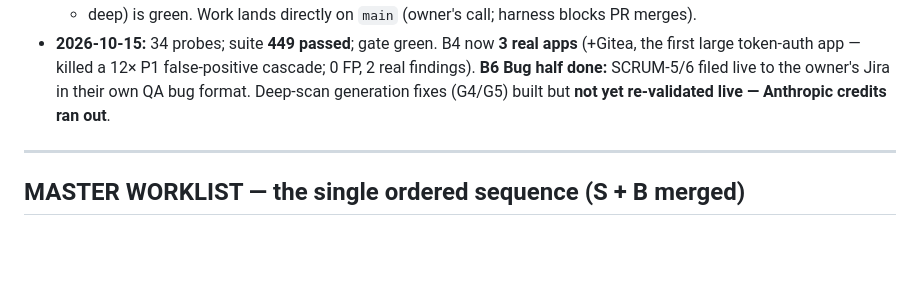
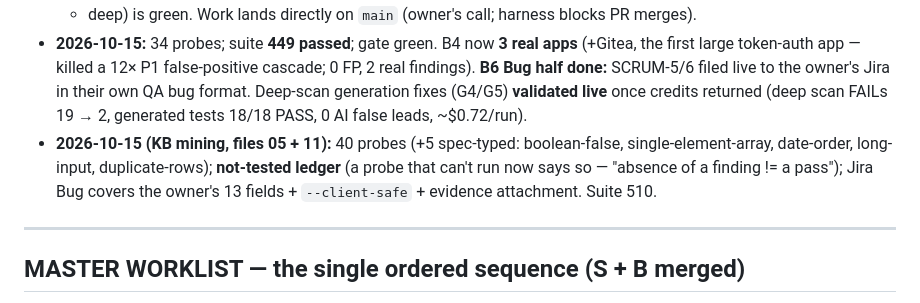
Before and after one commit to abu-khadija/QAX, a Markdown page: strategy/ROADMAP.md, the part around the change. Drawn GitHub-style; blank space fills up the shorter version.

```diff
--- a/strategy/ROADMAP.md
+++ b/strategy/ROADMAP.md
@@ -29,8 +29,8 @@ without breaking anything. No number, no merge.
 - **2026-10-15:** 34 probes; suite **449 passed**; gate green. B4 now **3 real apps** (+Gitea,
   the first large token-auth app — killed a 12× P1 false-positive cascade; 0 FP, 2 real
   findings). **B6 Bug half done:** SCRUM-5/6 filed live to the owner's Jira in their own
-  QA bug format. Deep-scan generation fixes (G4/G5) built but **not yet re-validated
-  live — Anthropic credits ran out**.
+  QA bug format. Deep-scan generation fixes (G4/G5) **validated live** once credits returned (deep scan FAILs 19 → 2, generated tests 18/18 PASS, 0 AI false leads, ~$0.72/run).
+- **2026-10-15 (KB mining, files 05 + 11):** 40 probes (+5 spec-typed: boolean-false, single-element-array, date-order, long-input, duplicate-rows); **not-tested ledger** (a probe that can't run now says so — "absence of a finding != a pass"); Jira Bug covers the owner's 13 fields + `--client-safe` + evidence attachment. Suite 510.
 
 ---
 
```
Also changed, not shown: strategy/CASE_STUDY_REALWORLD_GITEA.md (+17 -2 lines).
